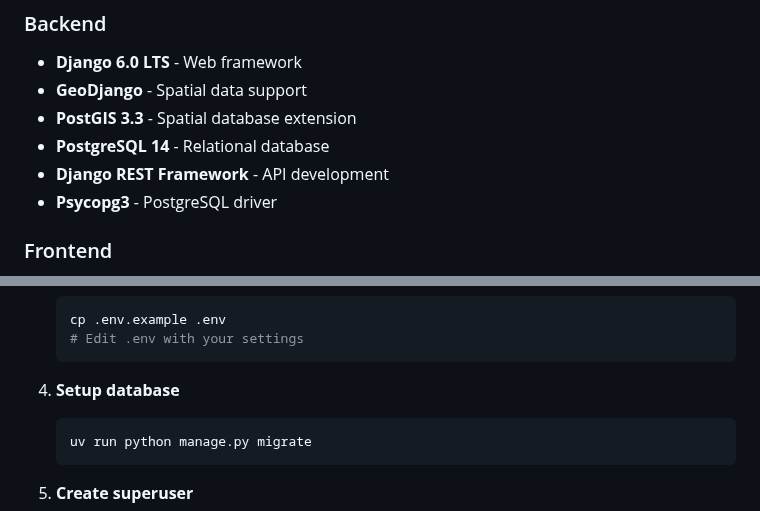
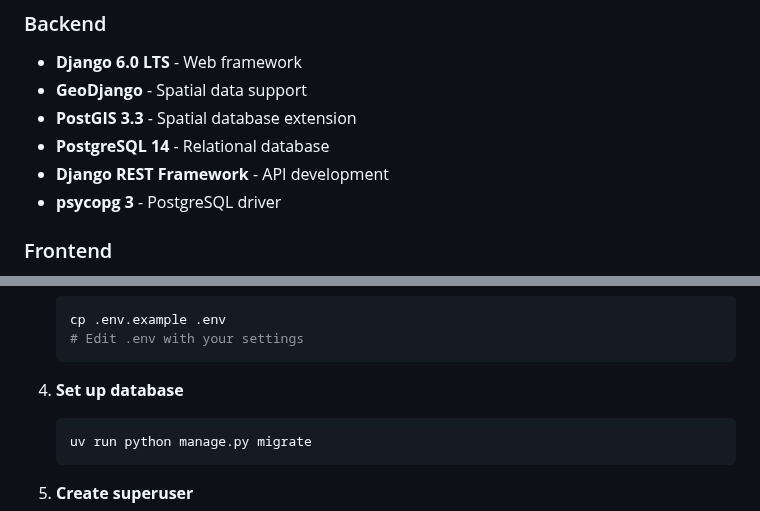
Before and after one commit to massimilianoporzio/radon_project, a Markdown page: README.md, 2 parts joined by grey strips. Rendered like a GitHub page.

Commit message:
docs: apply code review suggestions (psycopg naming and verb phrase)

````diff
--- a/README.md
+++ b/README.md
@@ -61,7 +61,7 @@ radon_project/
 - **PostGIS 3.3** - Spatial database extension
 - **PostgreSQL 14** - Relational database
 - **Django REST Framework** - API development
-- **Psycopg3** - PostgreSQL driver
+- **psycopg 3** - PostgreSQL driver
 
 ### Frontend
 
@@ -114,7 +114,7 @@ radon_project/
    # Edit .env with your settings
    ```
 
-4. **Setup database**
+4. **Set up database**
 
    ```bash
    uv run python manage.py migrate
````
